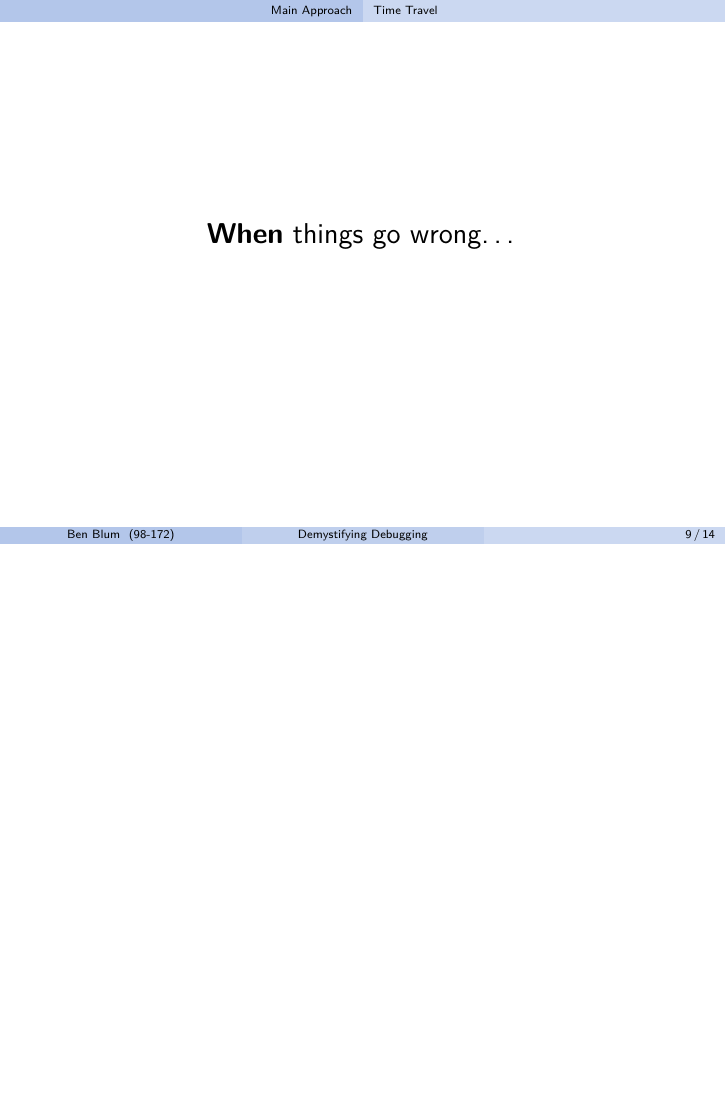
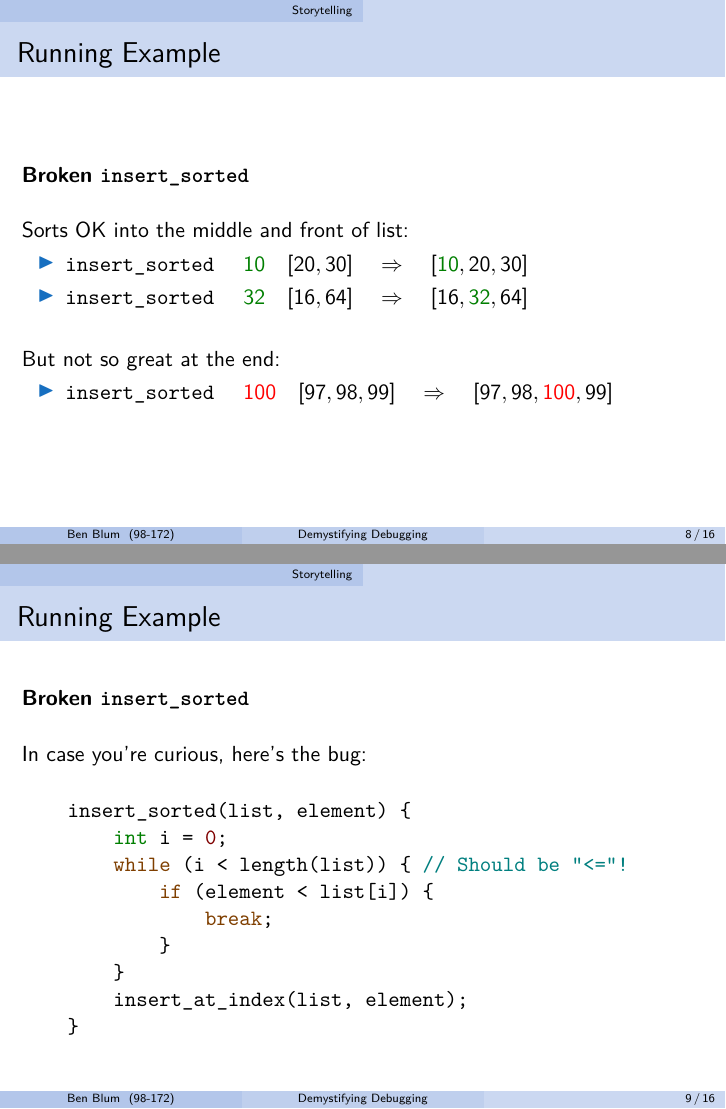
Before and after one commit to bblum/talks, LaTeX slides (gpi-debug/debugging.tex): page 18 of 23 before the commit and pages 17 and 18 of 25 after it, the two joined at a grey line, the shorter picture padded with empty space. Compiled offline with pdfLaTeX.

Commit message:
more debug

```diff
--- a/gpi-debug/debugging.tex
+++ b/gpi-debug/debugging.tex
@@ -182,4 +190,39 @@
 \end{frame}
 
 \begin{frame}{Running Example}
-	% TODO
+	\textbf{Broken \texttt{insert\_sorted}}
+
+	\linegap
+	Sorts OK into the middle and front of list:
+	\begin{itemize}
+		\item \texttt{insert\_sorted} $\quad \hilight{olivegreen}{10} \quad  [20,30] \quad \Rightarrow \quad [\hilight{olivegreen}{10},20,30]$
+		\item \texttt{insert\_sorted} $\quad \hilight{olivegreen}{32} \quad  [16,64] \quad \Rightarrow \quad [16,\hilight{olivegreen}{32},64]$
+	\end{itemize}
+
+	\linegap
+	But not so great at the end:
+	\begin{itemize}
+	\item \texttt{insert\_sorted} $\quad \hilight{red}{100}  \quad [97,98,99] \quad \Rightarrow \quad [97,98,\hilight{red}{100},99]$
+	\end{itemize}
+\end{frame}
+
+\begin{frame}{Running Example}
+	\textbf{Broken \texttt{insert\_sorted}}
+
+	\linegap
+	In case you're curious, here's the bug:
+
+	\linegap
+		\texttt{~~~~insert\_sorted(list,~element)~\{} \\
+			\texttt{~~~~~~~~\hilight{olivegreen}{int}~i~=~\hilight{brickred}{0};} \\
+		\texttt{~~~~~~~~\hilight{brown}{while}~(i~<~length(list))~\{~\hilight{darkcyan}{//~Should~be~"<="!}} \\
+		\texttt{~~~~~~~~~~~~\hilight{brown}{if}~(element~<~list[i])~\{} \\
+		\texttt{~~~~~~~~~~~~~~~~\hilight{brown}{break};} \\
+		\texttt{~~~~~~~~~~~~\}} \\
+		\texttt{~~~~~~~~\}} \\
+		\texttt{~~~~~~~~insert\_at\_index(list,~element);} \\
+		\texttt{~~~~\}} \\
+\end{frame}
+
+\begin{frame}{Running Example}
+	\textbf{Broken \texttt{insert\_sorted}}
@@ -186,7 +242,7 @@
 \end{frame}
 
 %%%%%%%%%%%%%%%%%%%%%%%%%%%%%%%%%%%%%%%%%%%%%%%%%%%%%%%%%%%%%%%%%%%%%%%%%%%%%%%%
-\section{Main Approach}
+\section{Strategies}
 %%%%%%%%%%%%%%%%%%%%%%%%%%%%%%%%%%%%%%%%%%%%%%%%%%%%%%%%%%%%%%%%%%%%%%%%%%%%%%%%
 
 \subsection{Time Travel}
```
Also changed, not shown: gpi-debug/debugging.tex (27 more changed lines).
